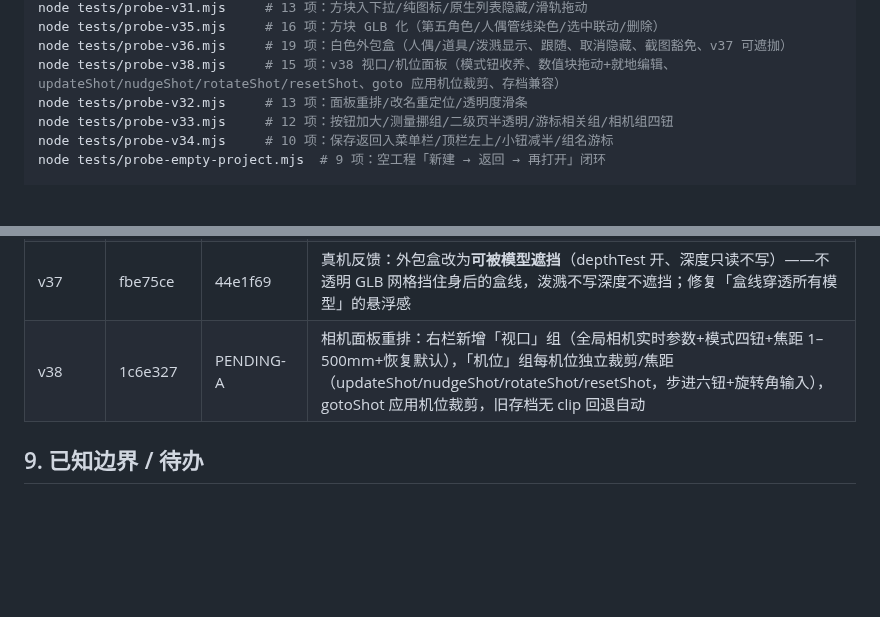
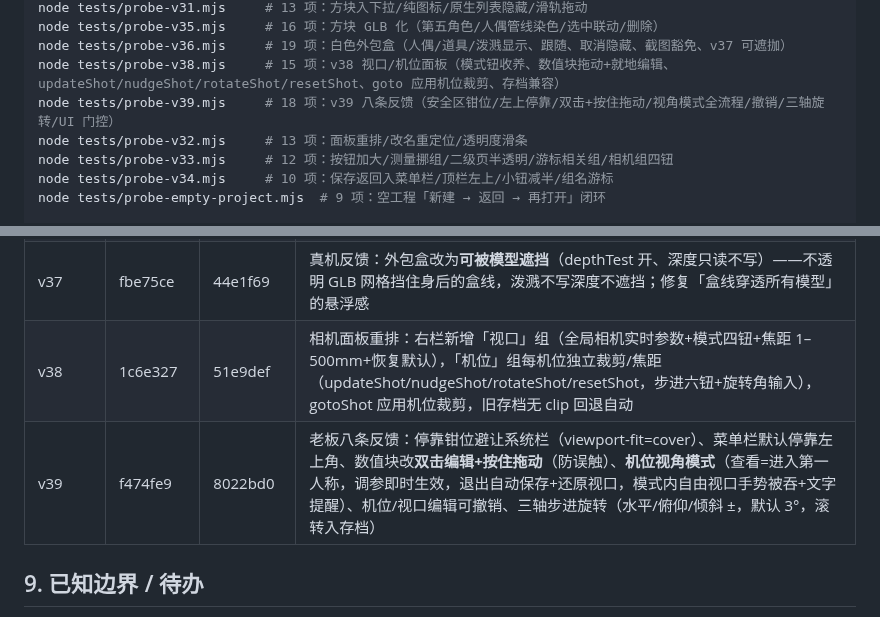
Before and after one commit to SinigLi/supersplat-apk, a Markdown page: docs/DIRECTOR.md, 2 parts joined by grey strips. Drawn GitHub-style; blank space fills up the shorter version.

Commit message:
docs: v39 version row, v38 apk sha, probe-v39 test list

```diff
--- a/docs/DIRECTOR.md
+++ b/docs/DIRECTOR.md
@@ -270,6 +270,7 @@ node tests/probe-v31.mjs     # 13 项：方块入下拉/纯图标/原生列表
 node tests/probe-v35.mjs     # 16 项：方块 GLB 化（第五角色/人偶管线染色/选中联动/删除）
 node tests/probe-v36.mjs     # 19 项：白色外包盒（人偶/道具/泼溅显示、跟随、取消隐藏、截图豁免、v37 可遮拁）
 node tests/probe-v38.mjs     # 15 项：v38 视口/机位面板（模式钮收养、数值块拖动+就地编辑、updateShot/nudgeShot/rotateShot/resetShot、goto 应用机位裁剪、存档兼容）
+node tests/probe-v39.mjs     # 18 项：v39 八条反馈（安全区钳位/左上停靠/双击+按住拖动/视角模式全流程/撤销/三轴旋转/UI 门控）
 node tests/probe-v32.mjs     # 13 项：面板重排/改名重定位/透明度滑条
 node tests/probe-v33.mjs     # 12 项：按钮加大/测量挪组/二级页半透明/游标相关组/相机组四钮
 node tests/probe-v34.mjs     # 10 项：保存返回入菜单栏/顶栏左上/小钮减半/组名游标
@@ -323,7 +324,8 @@ node tests/probe-bottom.mjs  # 底栏按钮量测 + 截图
 | v35 | b603b7a | 21e844e | 方块 GLB 化：`box.glb` 第五内置角色，人偶管线全量继承（染色/黄点/选中联动/存档还原/复制）；删除程序方块三 API；旧存档 `kind:'box'` 自动转为方块人偶 |
 | v36 | 68f1287 | ba56d16 | 选中对象白色外包盒边线（12 棱线框）：人偶/道具/泼溅都显示，逐帧跟随移动/动画，取消选中隐藏，机位截图不拍摄（capturing 链路）；命名 `selection-box-marker` 避开吸附/测量射线 |
 | v37 | fbe75ce | 44e1f69 | 真机反馈：外包盒改为**可被模型遮挡**（depthTest 开、深度只读不写）——不透明 GLB 网格挡住身后的盒线，泼溅不写深度不遮挡；修复「盒线穿透所有模型」的悬浮感 |
-| v38 | 1c6e327 | PENDING-A | 相机面板重排：右栏新增「视口」组（全局相机实时参数+模式四钮+焦距 1–500mm+恢复默认），「机位」组每机位独立裁剪/焦距（updateShot/nudgeShot/rotateShot/resetShot，步进六钮+旋转角输入），gotoShot 应用机位裁剪，旧存档无 clip 回退自动 |
+| v38 | 1c6e327 | 51e9def | 相机面板重排：右栏新增「视口」组（全局相机实时参数+模式四钮+焦距 1–500mm+恢复默认），「机位」组每机位独立裁剪/焦距（updateShot/nudgeShot/rotateShot/resetShot，步进六钮+旋转角输入），gotoShot 应用机位裁剪，旧存档无 clip 回退自动 |
+| v39 | f474fe9 | 8022bd0 | 老板八条反馈：停靠钳位避让系统栏（viewport-fit=cover）、菜单栏默认停靠左上角、数值块改**双击编辑+按住拖动**（防误触）、**机位视角模式**（查看=进入第一人称，调参即时生效，退出自动保存+还原视口，模式内自由视口手势被吞+文字提醒）、机位/视口编辑可撤销、三轴步进旋转（水平/俯仰/倾斜 ±，默认 3°，滚转入存档） |
 
 ## 9. 已知边界 / 待办
 
```
